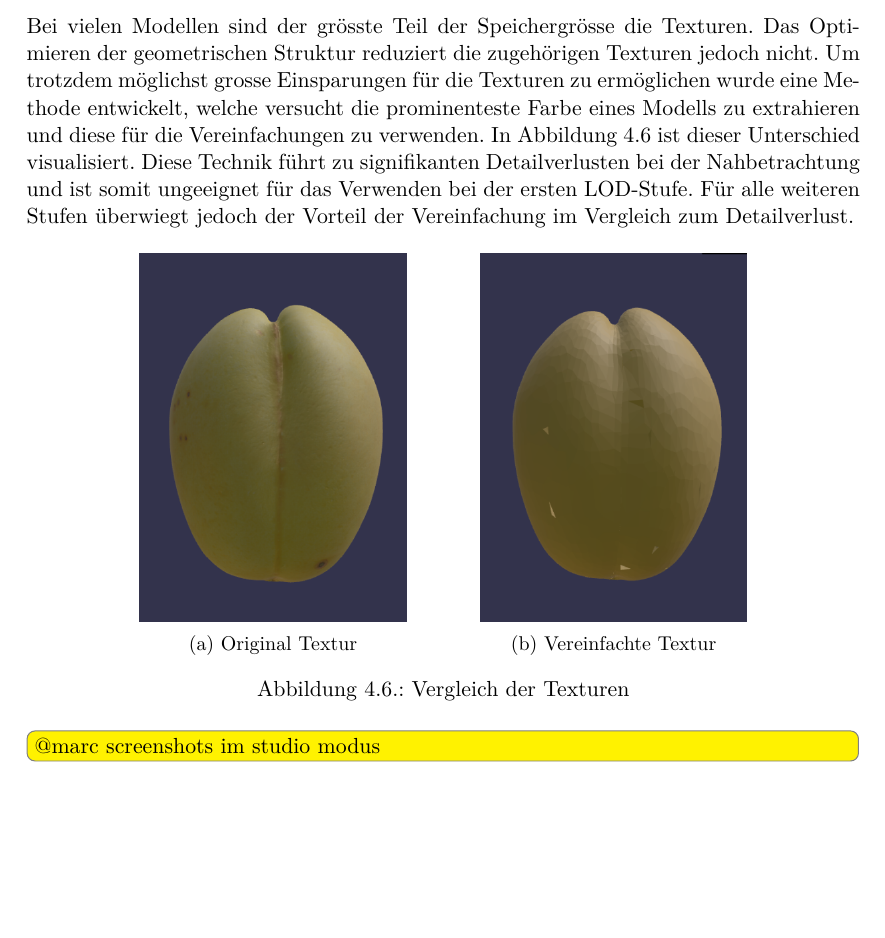
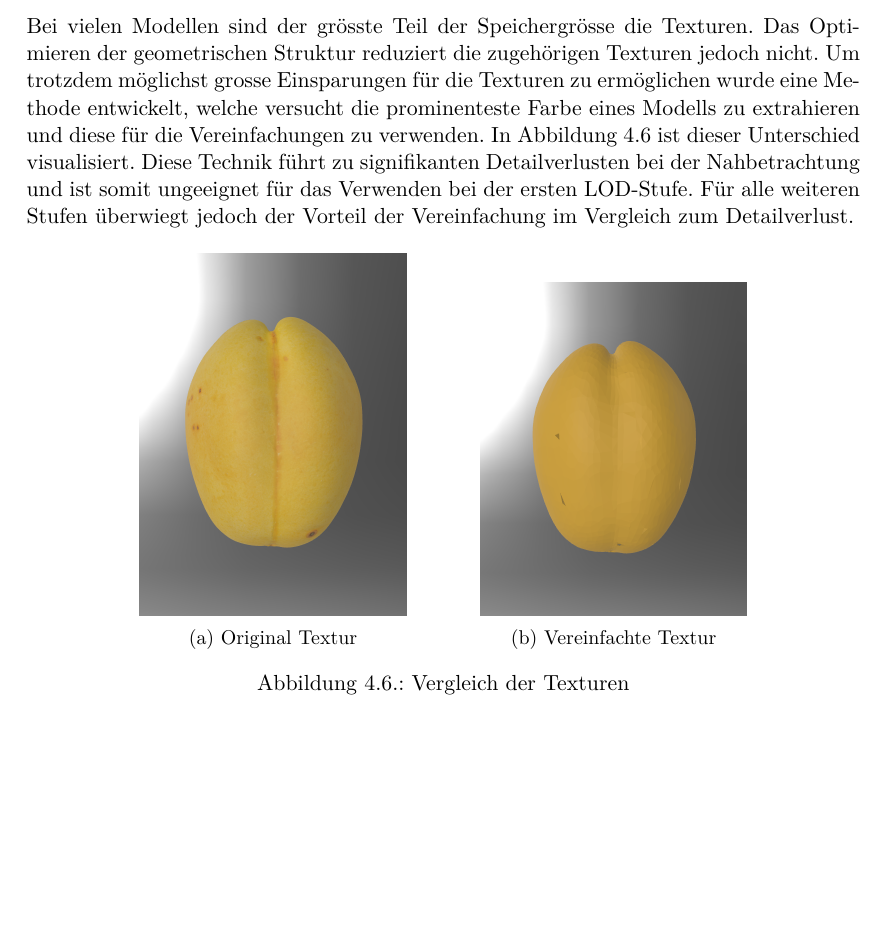
Before and after one commit to kreativwebdesign/lode, a LaTeX document (documentation/report/doc.tex, which reads documentation/report/parts/resultate.tex): part of page 40 of 72, cut so that both start at the same text, the shorter picture padded with empty space. Compiled offline with pdfLaTeX; a missing bibliography style is replaced by a similar one.

Commit message:
Update lod texture images

```diff
--- a/documentation/report/parts/resultate.tex
+++ b/documentation/report/parts/resultate.tex
@@ -142,8 +142,6 @@ Diese Technik führt zu signifikanten Detailverlusten bei der Nahbetrachtung und
   \caption{Vergleich der Texturen}
   \label{fig:textureComparison}
 \end{figure}
-
-\todo[inline]{@marc screenshots im studio modus}
 
 \subsection{Vergleich}
 
```
Also changed, not shown: documentation/report/img/resultate/lod-original-texture.png, documentation/report/img/resultate/lod-simplified-texture.png.
